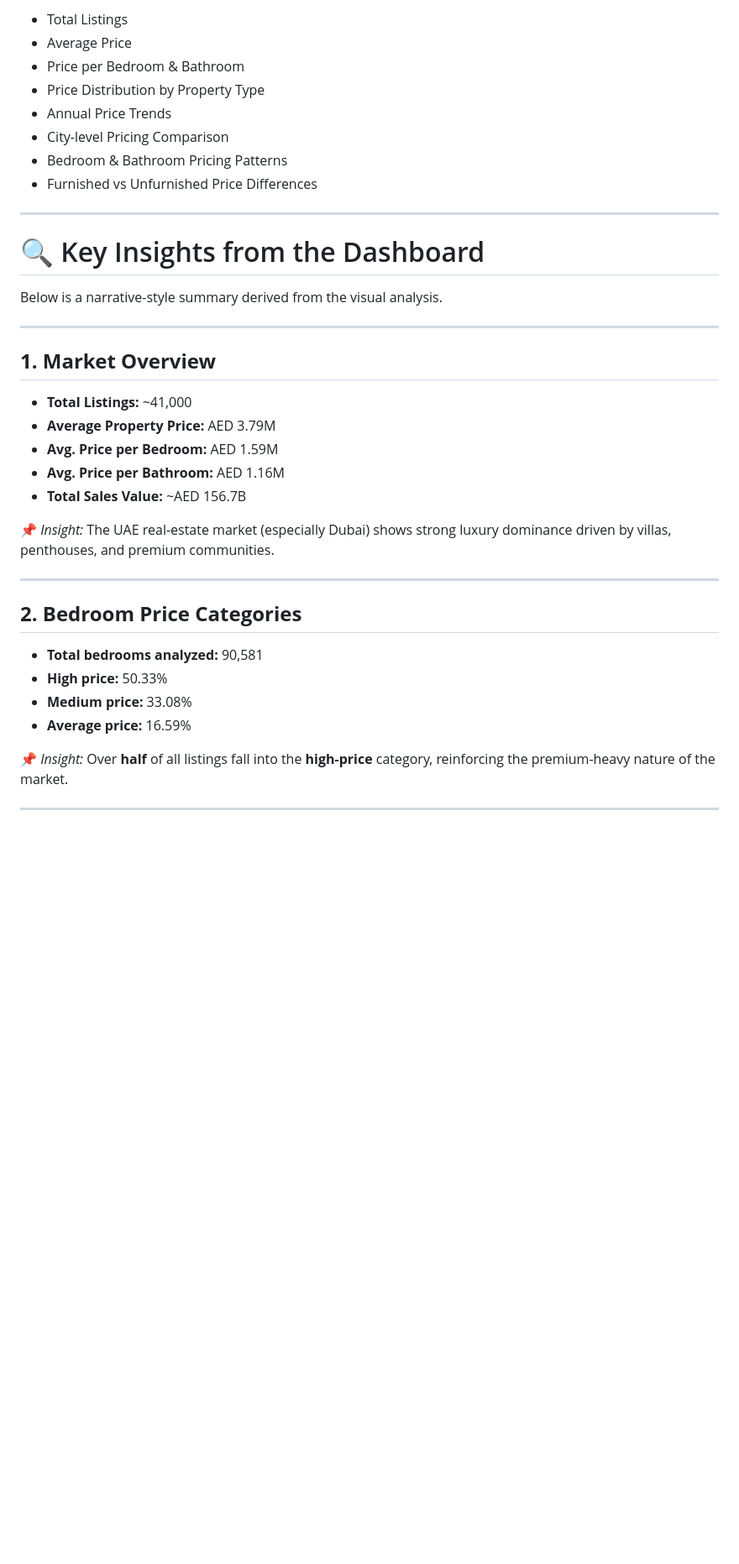
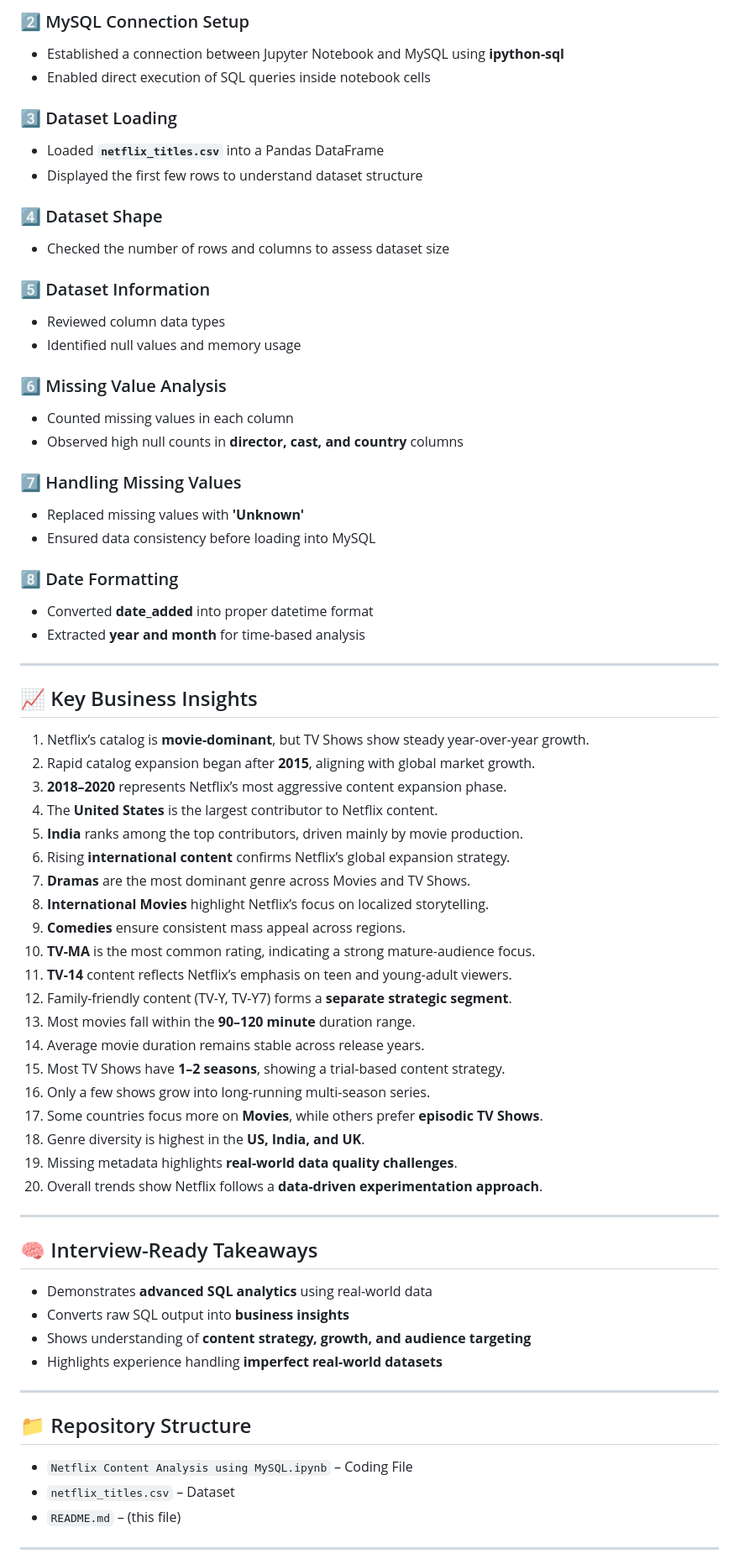
Before and after one commit to alfiya-ansari-175/Data-Science-Portfolio, a Markdown page: Netflix Content Analysis using MySQL/README.md, the part around the change printed below. Shown: that part at 84% size. GitHub-like rendering; blank space fills up the shorter version.

```diff
--- a/Netflix Content Analysis using MySQL/README.md
+++ b/Netflix Content Analysis using MySQL/README.md
@@ -44,43 +56,70 @@ The dashboard provides a full breakdown of:
 
-* Total Listings
-* Average Price
-* Price per Bedroom & Bathroom
-* Price Distribution by Property Type
-* Annual Price Trends
-* City-level Pricing Comparison
-* Bedroom & Bathroom Pricing Patterns
-* Furnished vs Unfurnished Price Differences
+### 2️⃣ MySQL Connection Setup
+- Established a connection between Jupyter Notebook and MySQL using **ipython-sql**
+- Enabled direct execution of SQL queries inside notebook cells
+
+### 3️⃣ Dataset Loading
+- Loaded **`netflix_titles.csv`** into a Pandas DataFrame
+- Displayed the first few rows to understand dataset structure
+
+### 4️⃣ Dataset Shape
+- Checked the number of rows and columns to assess dataset size
+
+### 5️⃣ Dataset Information
+- Reviewed column data types
+- Identified null values and memory usage
+
+### 6️⃣ Missing Value Analysis
+- Counted missing values in each column
+- Observed high null counts in **director, cast, and country** columns
+
+### 7️⃣ Handling Missing Values
+- Replaced missing values with **'Unknown'**
+- Ensured data consistency before loading into MySQL
+
+### 8️⃣ Date Formatting
+- Converted **date_added** into proper datetime format
+- Extracted **year and month** for time-based analysis
 
 ---
 
-# 🔍 Key Insights from the Dashboard
-
-Below is a narrative-style summary derived from the visual analysis.
+## 📈 Key Business Insights
+1. Netflix’s catalog is **movie-dominant**, but TV Shows show steady year-over-year growth.
+2. Rapid catalog expansion began after **2015**, aligning with global market growth.
+3. **2018–2020** represents Netflix’s most aggressive content expansion phase.
+4. The **United States** is the largest contributor to Netflix content.
+5. **India** ranks among the top contributors, driven mainly by movie production.
+6. Rising **international content** confirms Netflix’s global expansion strategy.
+7. **Dramas** are the most dominant genre across Movies and TV Shows.
+8. **International Movies** highlight Netflix’s focus on localized storytelling.
+9. **Comedies** ensure consistent mass appeal across regions.
+10. **TV-MA** is the most common rating, indicating a strong mature-audience focus.
+11. **TV-14** content reflects Netflix’s emphasis on teen and young-adult viewers.
+12. Family-friendly content (TV-Y, TV-Y7) forms a **separate strategic segment**.
+13. Most movies fall within the **90–120 minute** duration range.
+14. Average movie duration remains stable across release years.
+15. Most TV Shows have **1–2 seasons**, showing a trial-based content strategy.
+16. Only a few shows grow into long-running multi-season series.
+17. Some countries focus more on **Movies**, while others prefer **episodic TV Shows**.
+18. Genre diversity is highest in the **US, India, and UK**.
+19. Missing metadata highlights **real-world data quality challenges**.
+20. Overall trends show Netflix follows a **data-driven experimentation approach**.
 
 ---
 
-## **1. Market Overview**
-
-* **Total Listings:** ~41,000
-* **Average Property Price:** AED 3.79M
-* **Avg. Price per Bedroom:** AED 1.59M
-* **Avg. Price per Bathroom:** AED 1.16M
-* **Total Sales Value:** ~AED 156.7B
-
-📌 *Insight:*
-The UAE real-estate market (especially Dubai) shows strong luxury dominance driven by villas, penthouses, and premium communities.
+## 🧠 Interview-Ready Takeaways
+- Demonstrates **advanced SQL analytics** using real-world data
+- Converts raw SQL output into **business insights**
+- Shows understanding of **content strategy, growth, and audience targeting**
+- Highlights experience handling **imperfect real-world datasets**
 
 ---
 
-## **2. Bedroom Price Categories**
+## 📁 Repository Structure
 
-* **Total bedrooms analyzed:** 90,581
-* **High price:** 50.33%
-* **Medium price:** 33.08%
-* **Average price:** 16.59%
-
-📌 *Insight:*
-Over **half** of all listings fall into the **high-price** category, reinforcing the premium-heavy nature of the market.
+* `Netflix Content Analysis using MySQL.ipynb` – Coding File
+* `netflix_titles.csv` – Dataset
+* `README.md` – (this file)
 
 ---
 
```
Also changed, not shown: other parts of Netflix Content Analysis using MySQL/README.md (+53 -122 lines).
